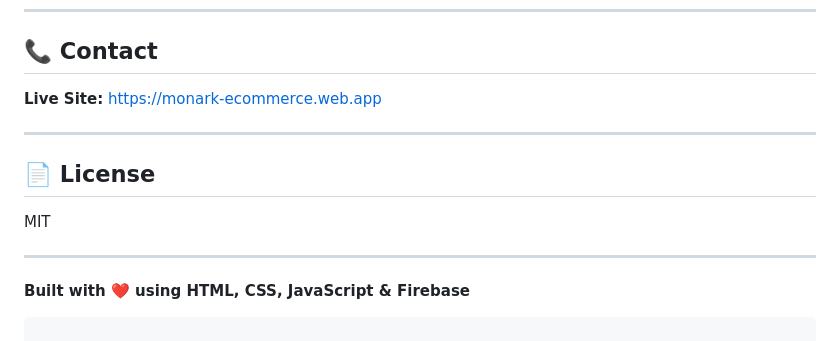
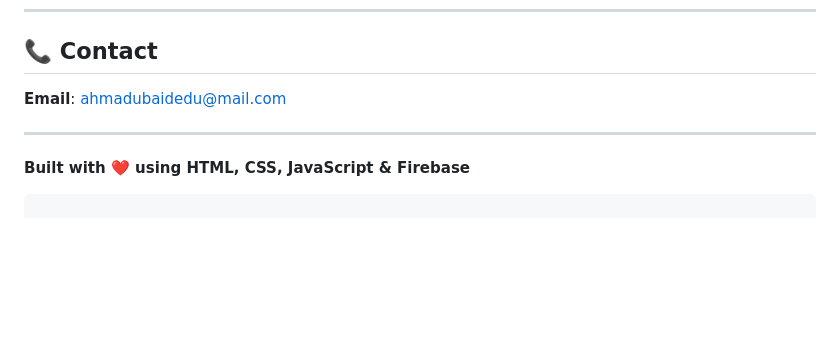
Before and after one commit to ahmadubaid061/Monark, a Markdown page: README.md, the part around the change. Drawn GitHub-style; blank space fills up the shorter version.

Commit message:
Email added to contact section in readme
Removed live site link and license section from README.

```diff
--- a/README.md
+++ b/README.md
@@ -195,13 +195,7 @@ firebase deploy --only firestore:rules
 
 ## 📞 Contact
 
-**Live Site:** https://monark-ecommerce.web.app
-
----
-
-## 📄 License
-
-MIT
+**Email**: ahmadubaidedu@mail.com
 
 ---
 
```
